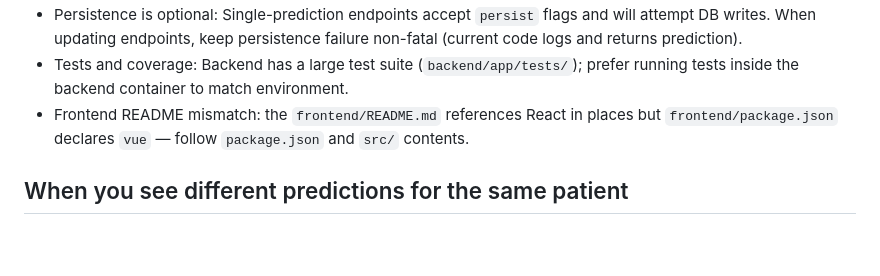
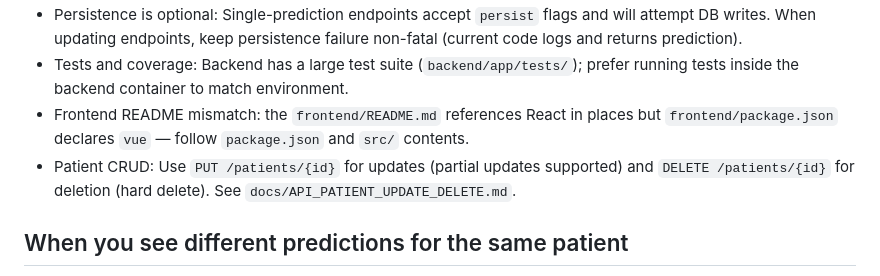
Before and after one commit to AdeliaManafov/hear-ui, a Markdown page: .github/copilot-instructions.md, the part around the change. Drawn GitHub-style; blank space fills up the shorter version.

```diff
--- a/.github/copilot-instructions.md
+++ b/.github/copilot-instructions.md
@@ -59,6 +59,7 @@ Short, actionable guidance to make AI coding agents productive in this repositor
 - Persistence is optional: Single-prediction endpoints accept `persist` flags and will attempt DB writes. When updating endpoints, keep persistence failure non-fatal (current code logs and returns prediction).
 - Tests and coverage: Backend has a large test suite (`backend/app/tests/`); prefer running tests inside the backend container to match environment.
 - Frontend README mismatch: the `frontend/README.md` references React in places but `frontend/package.json` declares `vue` — follow `package.json` and `src/` contents.
+- Patient CRUD: Use `PUT /patients/{id}` for updates (partial updates supported) and `DELETE /patients/{id}` for deletion (hard delete). See `docs/API_PATIENT_UPDATE_DELETE.md`.
 
 ## When you see different predictions for the same patient
 1. **Check for different default values in Pydantic models:** The most common cause of prediction differences is that different endpoints use different Pydantic models with different defaults (e.g., `PatientData` vs `ShapVisualizationRequest`). These defaults are silently added to the input dict and dramatically change predictions. Example: `behandlung_ci="Cochlear"` vs `implant_type="unknown"` produces different feature encodings.
```
Also changed, not shown: docs/API_PATIENT_UPDATE_DELETE.md (added, +342 -0 lines).
